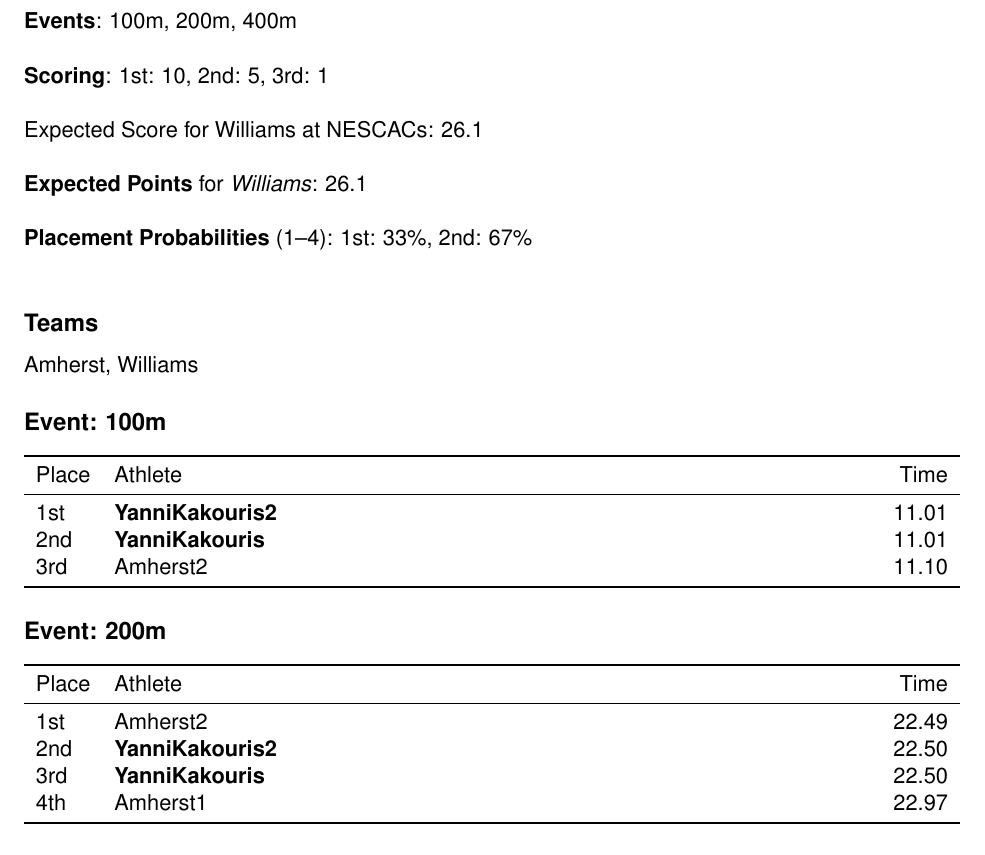
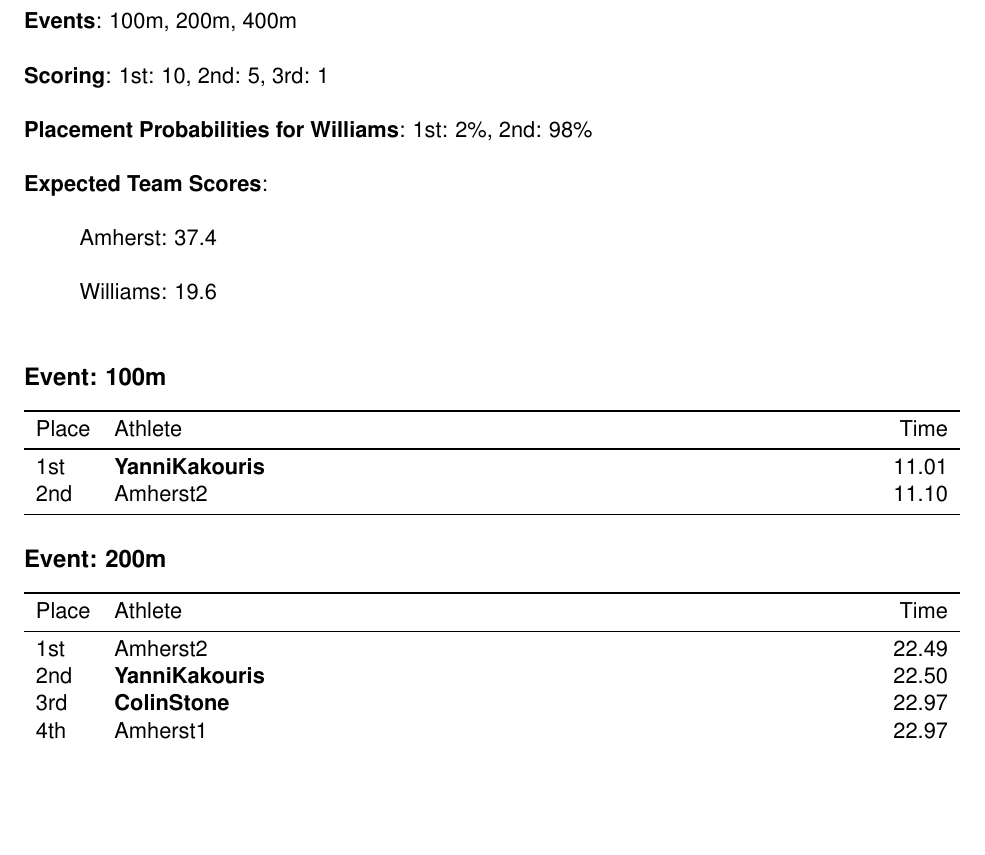
Before and after one commit to asashepard/HeatSheet, a LaTeX document (code/NESCACs_meet_optimization.tex): part of the page, cut so that both start at the same text, the shorter picture padded with empty space. Compiled offline with pdfLaTeX.

Commit message:
view expected scores for all teams

```diff
--- a/code/NESCACs_meet_optimization.tex
+++ b/code/NESCACs_meet_optimization.tex
@@ -14,23 +14,21 @@
 
 \noindent\textbf{Scoring}: 1st: 10, 2nd: 5, 3rd: 1\\
 
-\noindent Expected Score for Williams at NESCACs: 26.1\\
+\noindent\textbf{Placement Probabilities for Williams}: 1st: 2\%, 2nd: 98\%\\
 
-\noindent\textbf{Expected Points} for \textit{Williams}: 26.1\\
+\noindent\textbf{Expected Team Scores}: \\
 
-\noindent\textbf{Placement Probabilities} (1--4): 1st: 33\%, 2nd: 67\%\\
+\quad Amherst: 37.4\\
 
-\subsection*{Teams}
-Amherst, Williams
+\quad Williams: 19.6\\
 
 \subsection*{Event: 100m}
 \begin{tabularx}{\linewidth}{lXr}
 \toprule
 Place & Athlete & Time \\
 \midrule
-1st & \textbf{YanniKakouris2} & 11.01 \\
-2nd & \textbf{YanniKakouris} & 11.01 \\
-3rd & Amherst2 & 11.10 \\
+1st & \textbf{YanniKakouris} & 11.01 \\
+2nd & Amherst2 & 11.10 \\
 \bottomrule
 \end{tabularx}
 
@@ -40,8 +38,8 @@
 Place & Athlete & Time \\
 \midrule
 1st & Amherst2 & 22.49 \\
-2nd & \textbf{YanniKakouris2} & 22.50 \\
-3rd & \textbf{YanniKakouris} & 22.50 \\
+2nd & \textbf{YanniKakouris} & 22.50 \\
+3rd & \textbf{ColinStone} & 22.97 \\
 4th & Amherst1 & 22.97 \\
 \bottomrule
 \end{tabularx}
```
Also changed, not shown: code/williams_roster1.tex (+0 -4 lines), code/NESCACs_meet_optimization.pdf, code/williams_roster1.pdf, 1 other file.
